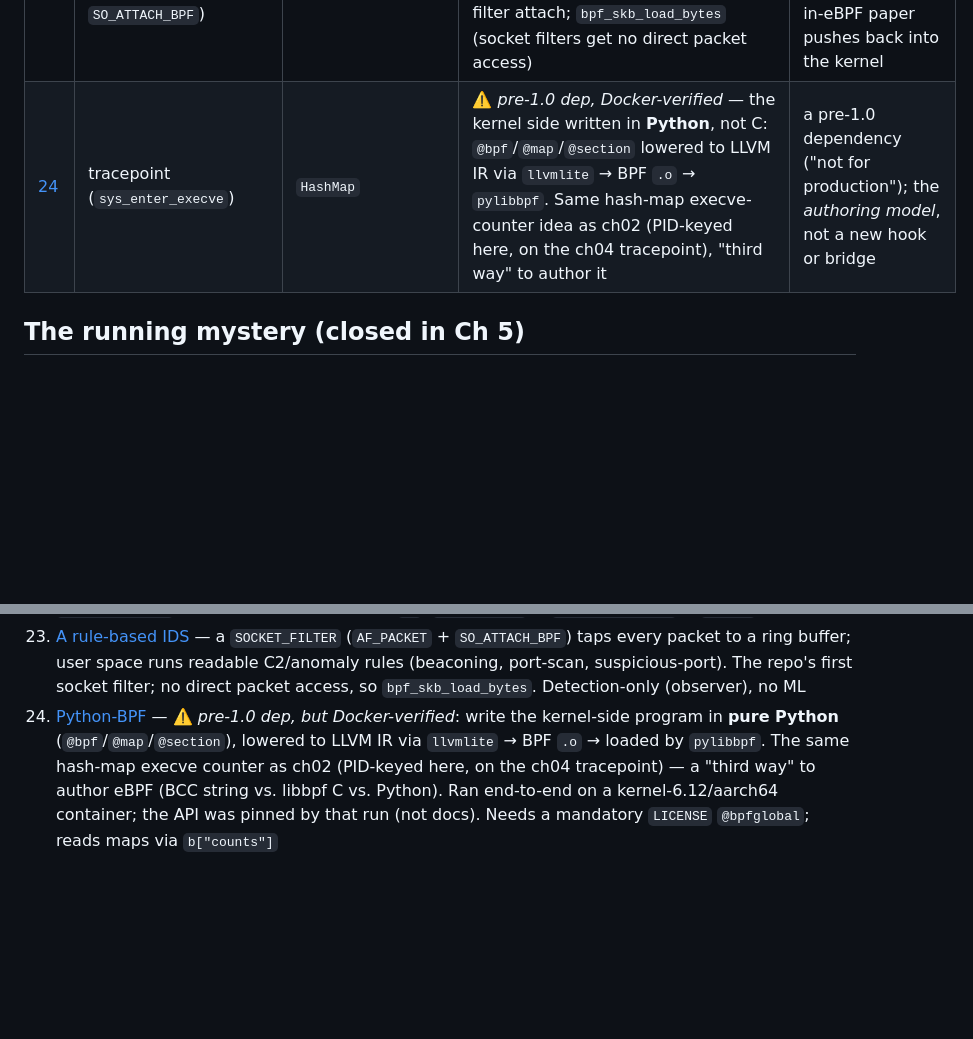
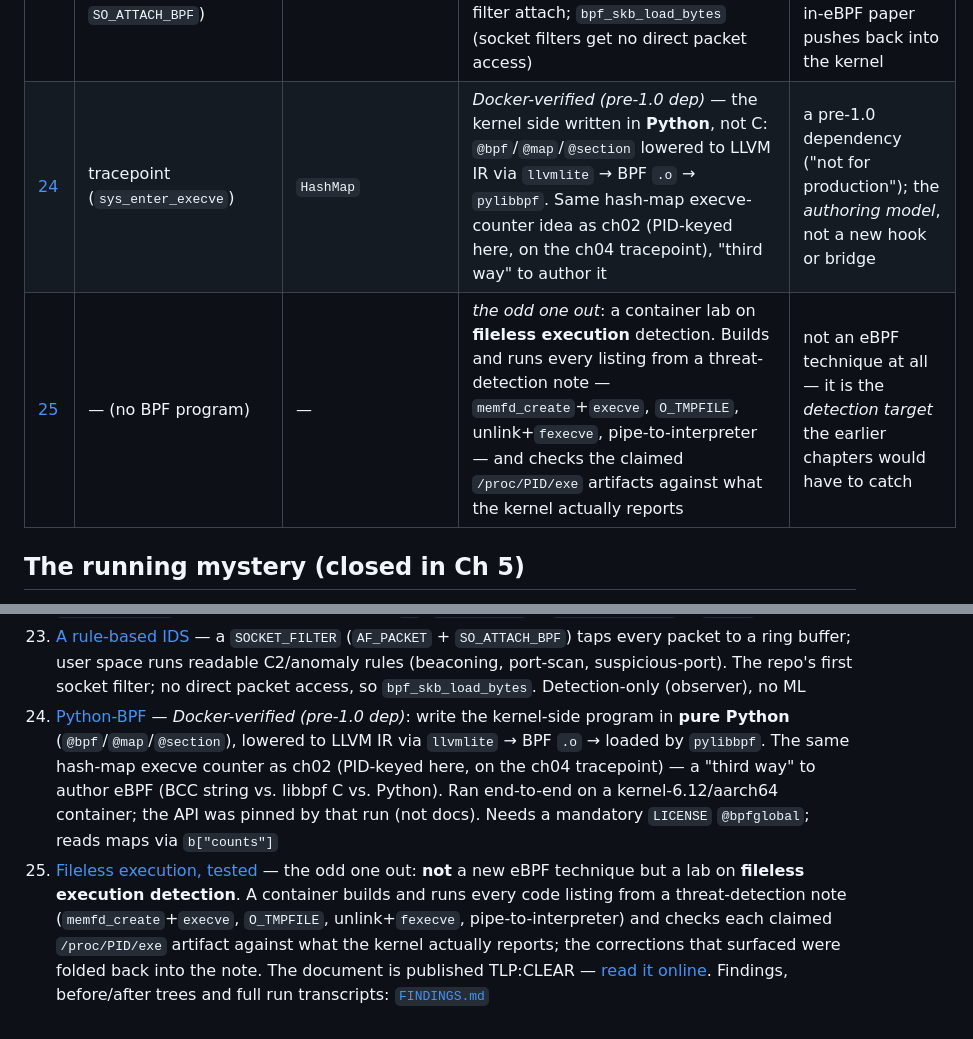
Before and after one commit to douglasmun/ebpf101, a Markdown page: docs/README.md, 2 parts joined by grey strips. Drawn GitHub-style; blank space fills up the shorter version.

```diff
--- a/docs/README.md
+++ b/docs/README.md
@@ -61,7 +61,8 @@ Each chapter exists because the previous mechanism hit a wall:
 | [21](21-firewall.md) | **XDP** + action | hash `blocklist` map | applied capstone: an XDP firewall that **`XDP_DROP`s** blocked TCP/UDP ports, with rules set live from user space (the Meta-style map-driven design) | drops by port — source/CIDR/IPv6 and `TX`/`REDIRECT` are extensions |
 | [22](22-iterator.md) | **BPF iterator** `iter/task` | seq_file (read) | a *pull*, not a push: walk every `task_struct` and print it (mini `ps`) via `bpf_seq_printf`; `attach_iter`→`bpf_iter_create`→`read()` | snapshot of one structure — other iters (`tcp`, `bpf_map_elem`, `task_file`) extend it |
 | [23](23-ids.md) | **socket filter** (`AF_PACKET` + `SO_ATTACH_BPF`) | ring buffer | a rule-based IDS: the kernel taps every packet, user space runs C2/anomaly rules (beaconing, port-scan, suspicious-port); first socket-filter attach; `bpf_skb_load_bytes` (socket filters get no direct packet access) | the per-packet copy to user space is exactly the cost the ML-in-eBPF paper pushes back into the kernel |
-| [24](24-pythonbpf.md) | tracepoint (`sys_enter_execve`) | `HashMap` | ⚠️ *pre-1.0 dep, Docker-verified* — the kernel side written in **Python**, not C: `@bpf`/`@map`/`@section` lowered to LLVM IR via `llvmlite` → BPF `.o` → `pylibbpf`. Same hash-map execve-counter idea as ch02 (PID-keyed here, on the ch04 tracepoint), "third way" to author it | a pre-1.0 dependency ("not for production"); the *authoring model*, not a new hook or bridge |
+| [24](24-pythonbpf.md) | tracepoint (`sys_enter_execve`) | `HashMap` | *Docker-verified (pre-1.0 dep)* — the kernel side written in **Python**, not C: `@bpf`/`@map`/`@section` lowered to LLVM IR via `llvmlite` → BPF `.o` → `pylibbpf`. Same hash-map execve-counter idea as ch02 (PID-keyed here, on the ch04 tracepoint), "third way" to author it | a pre-1.0 dependency ("not for production"); the *authoring model*, not a new hook or bridge |
+| [25](../25-fileless-lab/FINDINGS.md) | — (no BPF program) | — | *the odd one out*: a container lab on **fileless execution** detection. Builds and runs every listing from a threat-detection note — `memfd_create`+`execve`, `O_TMPFILE`, unlink+`fexecve`, pipe-to-interpreter — and checks the claimed `/proc/PID/exe` artifacts against what the kernel actually reports | not an eBPF technique at all — it is the *detection target* the earlier chapters would have to catch |
 
 ## The running mystery (closed in Ch 5)
 
@@ -116,4 +117,5 @@ hand — `sudo python3 …` for ch1–6, `sudo ./program` for ch7+.
 21. [XDP firewall](21-firewall.md) — applied capstone: an XDP program that `XDP_DROP`s blocked TCP/UDP ports, with the rules set live from user space via a `blocklist` map (the production, Meta-style design)
 22. [BPF iterators](22-iterator.md) — the pull model: walk a kernel structure (every `task_struct`) and print it with `bpf_seq_printf`, read on demand — a mini `ps`; `attach_iter` → `bpf_iter_create` → `read()`
 23. [A rule-based IDS](23-ids.md) — a `SOCKET_FILTER` (`AF_PACKET` + `SO_ATTACH_BPF`) taps every packet to a ring buffer; user space runs readable C2/anomaly rules (beaconing, port-scan, suspicious-port). The repo's first socket filter; no direct packet access, so `bpf_skb_load_bytes`. Detection-only (observer), no ML
-24. [Python-BPF](24-pythonbpf.md) — ⚠️ *pre-1.0 dep, but Docker-verified*: write the kernel-side program in **pure Python** (`@bpf`/`@map`/`@section`), lowered to LLVM IR via `llvmlite` → BPF `.o` → loaded by `pylibbpf`. The same hash-map execve counter as ch02 (PID-keyed here, on the ch04 tracepoint) — a "third way" to author eBPF (BCC string vs. libbpf C vs. Python). Ran end-to-end on a kernel-6.12/aarch64 container; the API was pinned by that run (not docs). Needs a mandatory `LICENSE` `@bpfglobal`; reads maps via `b["counts"]`
+24. [Python-BPF](24-pythonbpf.md) — *Docker-verified (pre-1.0 dep)*: write the kernel-side program in **pure Python** (`@bpf`/`@map`/`@section`), lowered to LLVM IR via `llvmlite` → BPF `.o` → loaded by `pylibbpf`. The same hash-map execve counter as ch02 (PID-keyed here, on the ch04 tracepoint) — a "third way" to author eBPF (BCC string vs. libbpf C vs. Python). Ran end-to-end on a kernel-6.12/aarch64 container; the API was pinned by that run (not docs). Needs a mandatory `LICENSE` `@bpfglobal`; reads maps via `b["counts"]`
+25. [Fileless execution, tested](../25-fileless-lab/FINDINGS.md) — the odd one out: **not** a new eBPF technique but a lab on **fileless execution detection**. A container builds and runs every code listing from a threat-detection note (`memfd_create`+`execve`, `O_TMPFILE`, unlink+`fexecve`, pipe-to-interpreter) and checks each claimed `/proc/PID/exe` artifact against what the kernel actually reports; the corrections that surfaced were folded back into the note. The document is published TLP:CLEAR — [read it online](https://douglasmun.github.io/ebpf101/25-fileless-lab/Adv_Linux_Threat_Detection_-_File_Identity_vs_Fileless_Execution_v1.3.html). Findings, before/after trees and full run transcripts: [`FINDINGS.md`](../25-fileless-lab/FINDINGS.md)
```
Also changed, not shown: README.md (+5 -3 lines).
